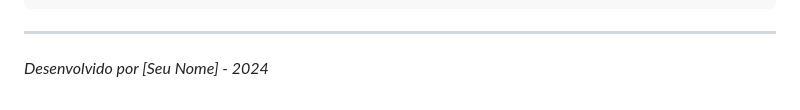
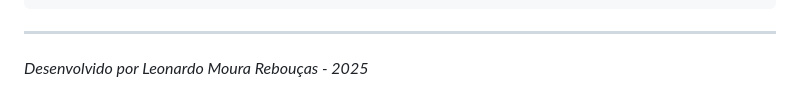
Before and after one commit to LilLemo/Analise-cesta-basica-salario-minimo, a Markdown page: README.md, the part around the change. Rendered like a GitHub page.

Commit message:
Update author name and year in README

````diff
--- a/README.md
+++ b/README.md
@@ -100,4 +100,4 @@ Acesse no seu navegador: `http://localhost:5000`
 ```
 
 ---
-*Desenvolvido por [Seu Nome] - 2024*
+*Desenvolvido por Leonardo Moura Rebouças - 2025*
````
